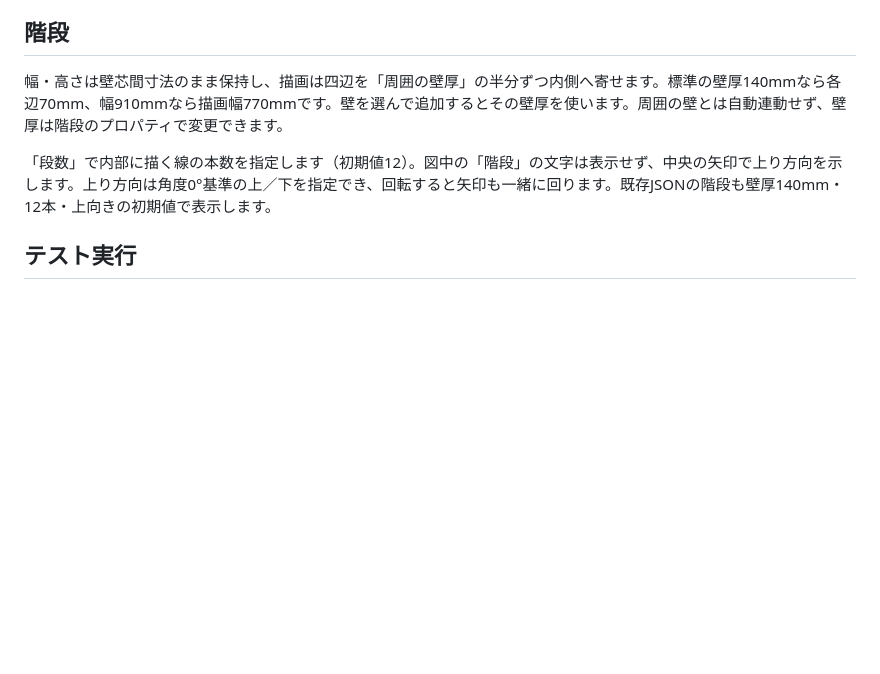
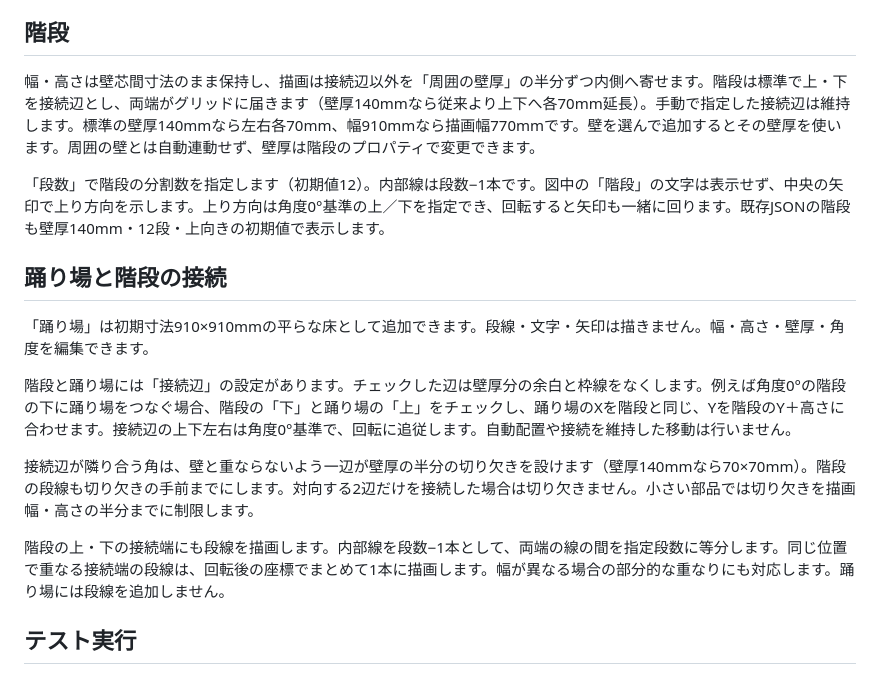
Before and after one commit to constdrop/gridori, a Markdown page: README.md, the part around the change. Drawn GitHub-style; blank space fills up the shorter version.

Commit message:
docs: READMEに踊り場の説明を追加

```diff
--- a/README.md
+++ b/README.md
@@ -35,9 +35,19 @@
 
 ## 階段
 
-幅・高さは壁芯間寸法のまま保持し、描画は四辺を「周囲の壁厚」の半分ずつ内側へ寄せます。標準の壁厚140mmなら各辺70mm、幅910mmなら描画幅770mmです。壁を選んで追加するとその壁厚を使います。周囲の壁とは自動連動せず、壁厚は階段のプロパティで変更できます。
+幅・高さは壁芯間寸法のまま保持し、描画は接続辺以外を「周囲の壁厚」の半分ずつ内側へ寄せます。階段は標準で上・下を接続辺とし、両端がグリッドに届きます（壁厚140mmなら従来より上下へ各70mm延長）。手動で指定した接続辺は維持します。標準の壁厚140mmなら左右各70mm、幅910mmなら描画幅770mmです。壁を選んで追加するとその壁厚を使います。周囲の壁とは自動連動せず、壁厚は階段のプロパティで変更できます。
 
-「段数」で内部に描く線の本数を指定します（初期値12）。図中の「階段」の文字は表示せず、中央の矢印で上り方向を示します。上り方向は角度0°基準の上／下を指定でき、回転すると矢印も一緒に回ります。既存JSONの階段も壁厚140mm・12本・上向きの初期値で表示します。
+「段数」で階段の分割数を指定します（初期値12）。内部線は段数−1本です。図中の「階段」の文字は表示せず、中央の矢印で上り方向を示します。上り方向は角度0°基準の上／下を指定でき、回転すると矢印も一緒に回ります。既存JSONの階段も壁厚140mm・12段・上向きの初期値で表示します。
+
+## 踊り場と階段の接続
+
+「踊り場」は初期寸法910×910mmの平らな床として追加できます。段線・文字・矢印は描きません。幅・高さ・壁厚・角度を編集できます。
+
+階段と踊り場には「接続辺」の設定があります。チェックした辺は壁厚分の余白と枠線をなくします。例えば角度0°の階段の下に踊り場をつなぐ場合、階段の「下」と踊り場の「上」をチェックし、踊り場のXを階段と同じ、Yを階段のY＋高さに合わせます。接続辺の上下左右は角度0°基準で、回転に追従します。自動配置や接続を維持した移動は行いません。
+
+接続辺が隣り合う角は、壁と重ならないよう一辺が壁厚の半分の切り欠きを設けます（壁厚140mmなら70×70mm）。階段の段線も切り欠きの手前までにします。対向する2辺だけを接続した場合は切り欠きません。小さい部品では切り欠きを描画幅・高さの半分までに制限します。
+
+階段の上・下の接続端にも段線を描画します。内部線を段数−1本として、両端の線の間を指定段数に等分します。同じ位置で重なる接続端の段線は、回転後の座標でまとめて1本に描画します。幅が異なる場合の部分的な重なりにも対応します。踊り場には段線を追加しません。
 
 ## テスト実行
 
```
